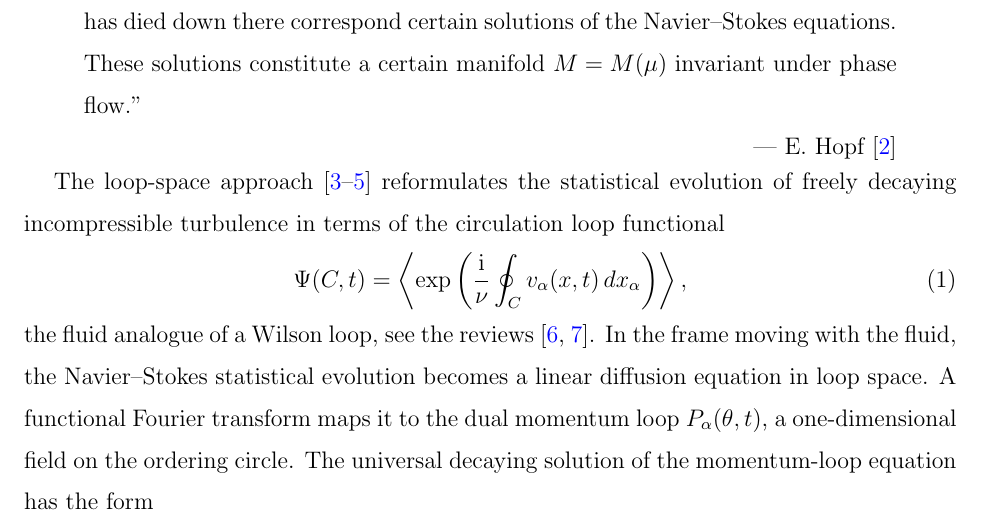
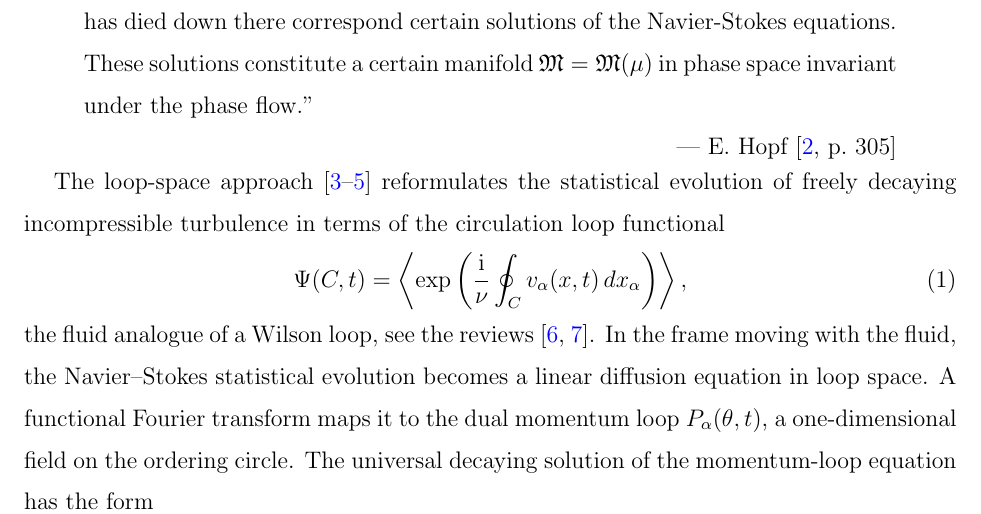
Before and after one commit to sashamigdal/LoopEquations, a LaTeX paper (Mellin/paper/paper.tex): part of page 3 of 21, cut so that both start at the same text. Compiled offline with pdfLaTeX.

Commit message:
Hopf epigraph: exact wording of Comm. Pure Appl. Math. 1, 305 (1948)
Co-Authored-By: Claude Opus 5.5 <noreply@anthropic.com>
Claude-Session: https://claude.ai/code/session_019GFaX1h9JHATir6jfBSqVi

```diff
--- a/Mellin/paper/paper.tex
+++ b/Mellin/paper/paper.tex
@@ -57,9 +57,9 @@ problem of distribution of energy among a very large number of degrees of freedo
 \noindent\begin{minipage}{\linewidth}
 \begin{quote}
 ``To the flows observed in the long run after the influence of the initial conditions has died down there correspond
-certain solutions of the Navier--Stokes equations. These solutions constitute a certain manifold $M=M(\mu)$ invariant under
-phase flow.''\\
-\hspace*{\fill}--- E.~Hopf~\cite{Hopf1948}
+certain solutions of the Navier-Stokes equations. These solutions constitute a certain manifold
+$\mathfrak{M}=\mathfrak{M}(\mu)$ in phase space invariant under the phase flow.''\\
+\hspace*{\fill}--- E.~Hopf~\cite[p.~305]{Hopf1948}
 \end{quote}
 \end{minipage}
 \medskip
```
Also changed, not shown: Mellin/paper/paper.pdf.
